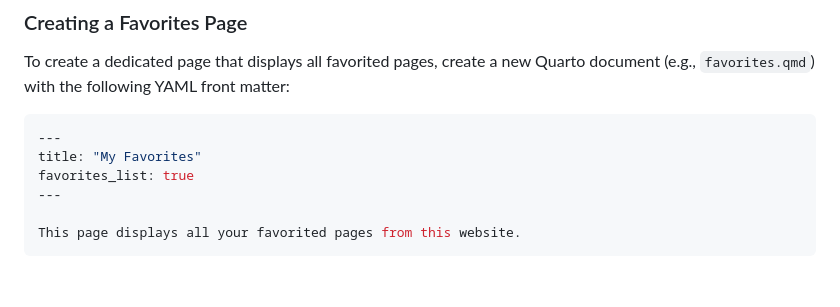
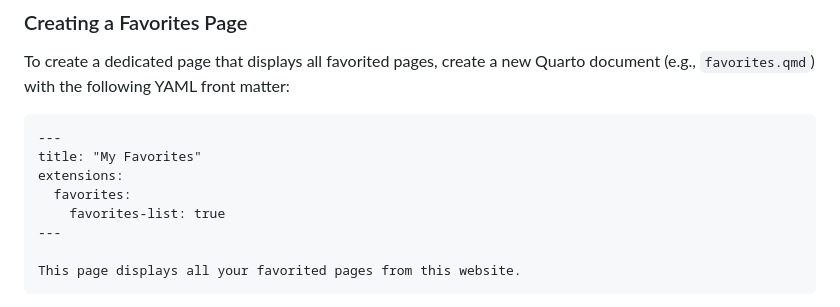
Before and after one commit to AshleyHenry15/favorites, a Markdown page: README.md, the part around the change printed below. GitHub-like rendering; blank space fills up the shorter version.

Commit message:
docs: update README to reflect changes in favorites page configuration

````diff
--- a/README.md
+++ b/README.md
@@ -33,10 +33,12 @@ Users can click on this button to add or remove the current page from their favo
 
 To create a dedicated page that displays all favorited pages, create a new Quarto document (e.g., `favorites.qmd`) with the following YAML front matter:
 
-```yaml
+```markdown
 ---
 title: "My Favorites"
-favorites_list: true
+extensions:
+  favorites:
+    favorites-list: true
 ---
 
 This page displays all your favorited pages from this website.
````
Also changed, not shown: other parts of README.md (+3 -0 lines).
